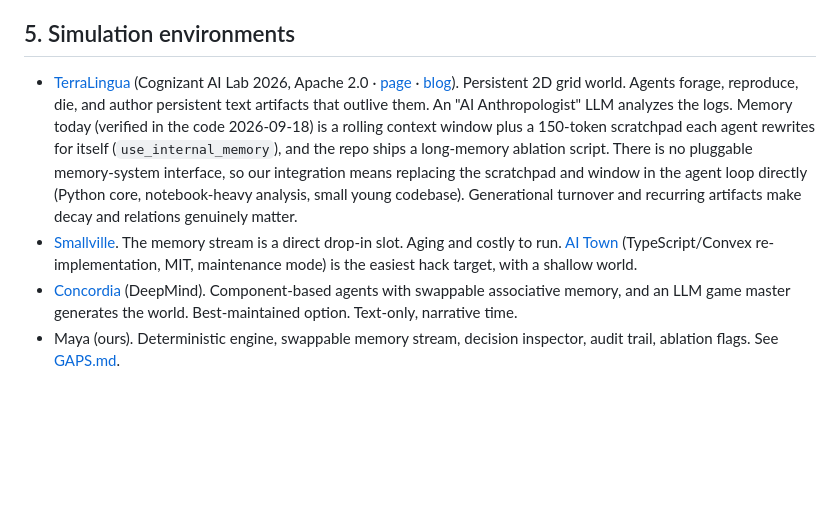
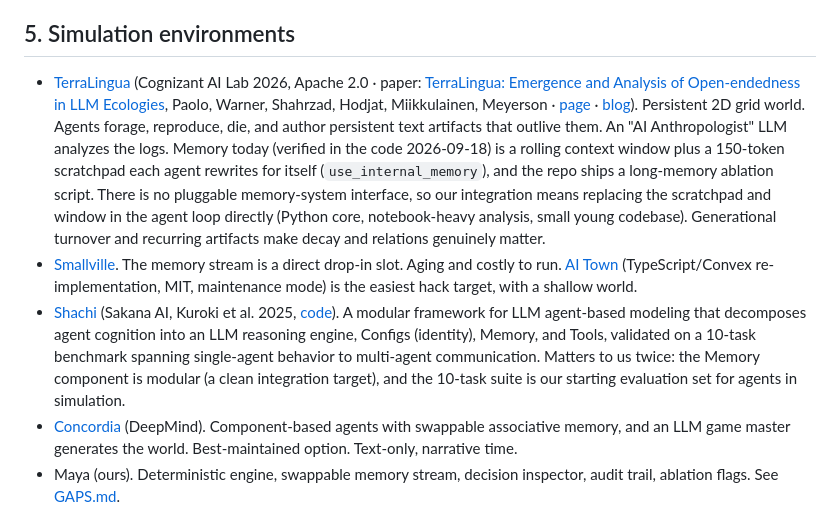
Before and after one commit to bloohunnits/human-like-agent-simulation, a Markdown page: docs/RESEARCH.md, the part around the change. GitHub-like rendering; blank space fills up the shorter version.

Commit message:
Add TerraLingua paper citation and Shachi framework to research notes
Co-Authored-By: Claude Fable 5 <noreply@anthropic.com>

```diff
--- a/docs/RESEARCH.md
+++ b/docs/RESEARCH.md
@@ -70,8 +70,9 @@ Sanity check, not the goal. Human-like memory must not wreck utility.
 
 ## 5. Simulation environments
 
-- [TerraLingua](https://github.com/cognizant-ai-lab/terralingua) (Cognizant AI Lab 2026, Apache 2.0 · [page](https://www.cognizant.com/us/en/ai-lab/terralingua) · [blog](https://www.cognizant.com/us/en/ai-lab/blog/when-ai-agents-build-societies-terralingua)). Persistent 2D grid world. Agents forage, reproduce, die, and author persistent text artifacts that outlive them. An "AI Anthropologist" LLM analyzes the logs. Memory today (verified in the code 2026-09-18) is a rolling context window plus a 150-token scratchpad each agent rewrites for itself (`use_internal_memory`), and the repo ships a long-memory ablation script. There is no pluggable memory-system interface, so our integration means replacing the scratchpad and window in the agent loop directly (Python core, notebook-heavy analysis, small young codebase). Generational turnover and recurring artifacts make decay and relations genuinely matter.
+- [TerraLingua](https://github.com/cognizant-ai-lab/terralingua) (Cognizant AI Lab 2026, Apache 2.0 · paper: [TerraLingua: Emergence and Analysis of Open-endedness in LLM Ecologies](https://arxiv.org/abs/2603.16910), Paolo, Warner, Shahrzad, Hodjat, Miikkulainen, Meyerson · [page](https://www.cognizant.com/us/en/ai-lab/terralingua) · [blog](https://www.cognizant.com/us/en/ai-lab/blog/when-ai-agents-build-societies-terralingua)). Persistent 2D grid world. Agents forage, reproduce, die, and author persistent text artifacts that outlive them. An "AI Anthropologist" LLM analyzes the logs. Memory today (verified in the code 2026-09-18) is a rolling context window plus a 150-token scratchpad each agent rewrites for itself (`use_internal_memory`), and the repo ships a long-memory ablation script. There is no pluggable memory-system interface, so our integration means replacing the scratchpad and window in the agent loop directly (Python core, notebook-heavy analysis, small young codebase). Generational turnover and recurring artifacts make decay and relations genuinely matter.
 - [Smallville](https://github.com/joonspk-research/generative_agents). The memory stream is a direct drop-in slot. Aging and costly to run. [AI Town](https://github.com/a16z-infra/ai-town) (TypeScript/Convex re-implementation, MIT, maintenance mode) is the easiest hack target, with a shallow world.
+- [Shachi](https://arxiv.org/abs/2509.21862) (Sakana AI, Kuroki et al. 2025, [code](https://github.com/SakanaAI/shachi)). A modular framework for LLM agent-based modeling that decomposes agent cognition into an LLM reasoning engine, Configs (identity), Memory, and Tools, validated on a 10-task benchmark spanning single-agent behavior to multi-agent communication. Matters to us twice: the Memory component is modular (a clean integration target), and the 10-task suite is our starting evaluation set for agents in simulation.
 - [Concordia](https://github.com/google-deepmind/concordia) (DeepMind). Component-based agents with swappable associative memory, and an LLM game master generates the world. Best-maintained option. Text-only, narrative time.
 - Maya (ours). Deterministic engine, swappable memory stream, decision inspector, audit trail, ablation flags. See [GAPS.md](GAPS.md).
 - Set aside: Project Sid (code unreleased), Voyager/MineDojo (single-agent, procedural skills), AgentSociety and OASIS (scale over per-agent depth), Sotopia (episodes too short for decay), Crafter and Craftax (rule-generated content, no recurring named entities).
```
